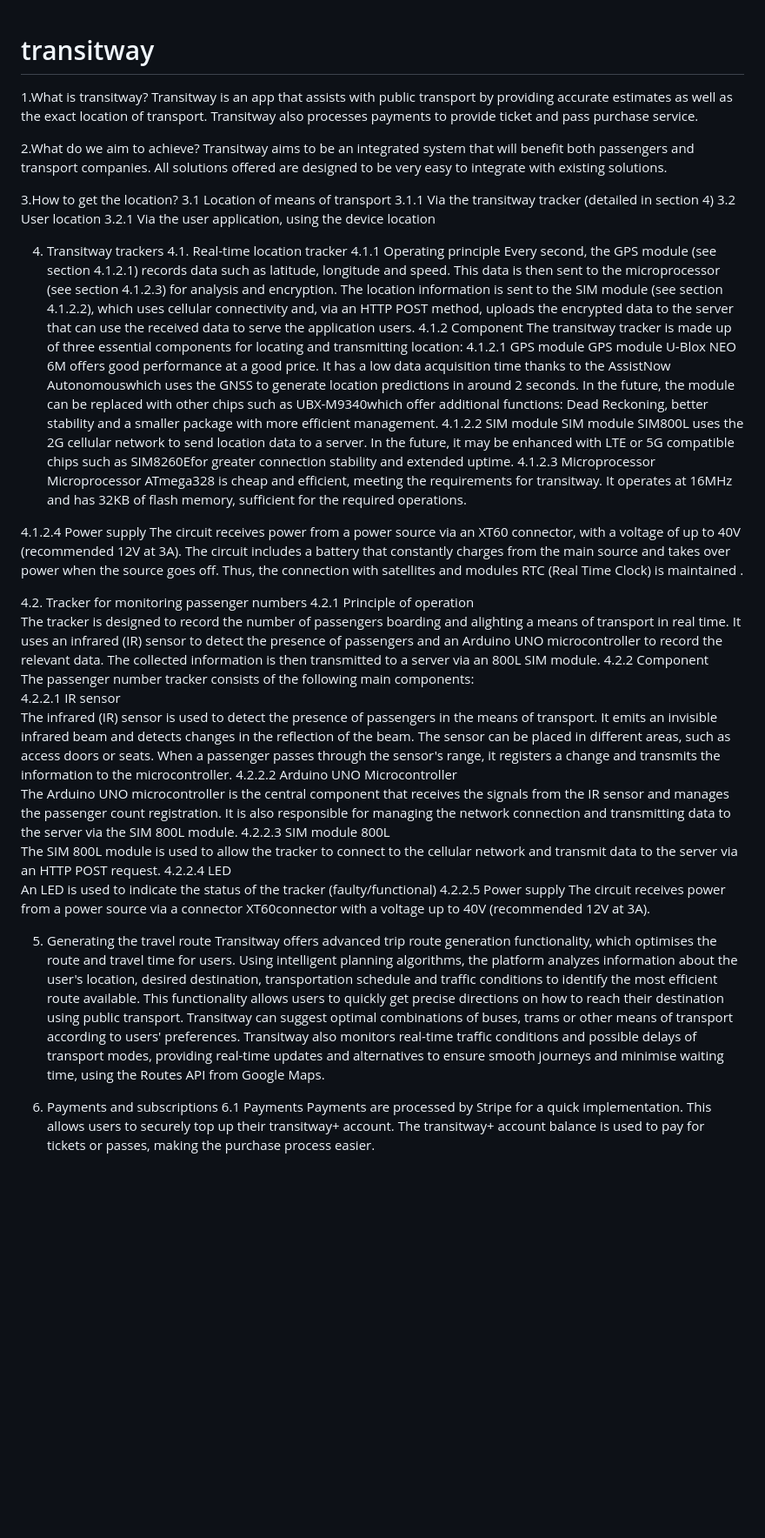
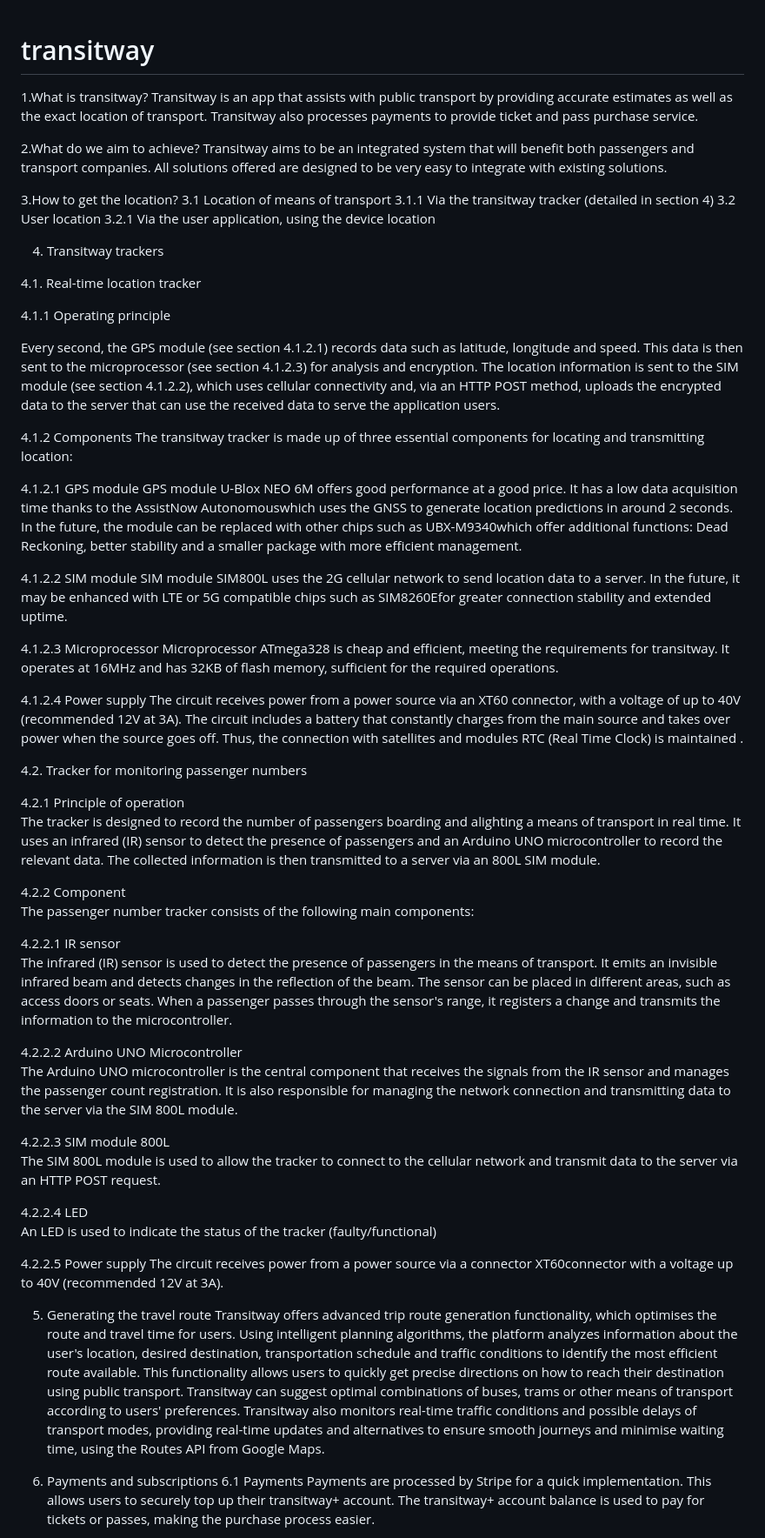
Before and after one commit to transitway/transitway, a Markdown page: README.md, the part around the change printed below. Shown: that part at 87% size. Drawn GitHub-style; blank space fills up the shorter version.

```diff
--- a/README.md
+++ b/README.md
@@ -1,4 +1,5 @@
 # transitway
+
 
 1.What is transitway?
 Transitway is an app that assists with public transport by providing accurate estimates as well as the exact location of transport. Transitway also processes payments to provide ticket and pass purchase service.
@@ -13,15 +14,22 @@ Transitway aims to be an integrated system that will benefit both passengers and
 3.2.1 Via the user application, using the device location
 
 4. Transitway trackers
+
 4.1. Real-time location tracker
+
 4.1.1 Operating principle
+
 Every second, the GPS module (see section 4.1.2.1) records data such as latitude, longitude and speed. This data is then sent to the microprocessor (see section 4.1.2.3) for analysis and encryption. The location information is sent to the SIM module (see section 4.1.2.2), which uses cellular connectivity and, via an HTTP POST method, uploads the encrypted data to the server that can use the received data to serve the application users.
-4.1.2 Component
+
+4.1.2 Components
 The transitway tracker is made up of three essential components for locating and transmitting location:
+
 4.1.2.1 GPS module
 GPS module U-Blox NEO 6M offers good performance at a good price. It has a low data acquisition time thanks to the AssistNow Autonomouswhich uses the GNSS to generate location predictions in around 2 seconds. In the future, the module can be replaced with other chips such as UBX-M9340which offer additional functions: Dead Reckoning, better stability and a smaller package with more efficient management.
+
 4.1.2.2 SIM module
 SIM module SIM800L uses the 2G cellular network to send location data to a server. In the future, it may be enhanced with LTE or 5G compatible chips such as SIM8260Efor greater connection stability and extended uptime.
+
 4.1.2.3 Microprocessor
 Microprocessor ATmega328 is cheap and efficient, meeting the requirements for transitway. It operates at 16MHz and has 32KB of flash memory, sufficient for the required operations.
 
@@ -30,24 +38,32 @@ Microprocessor ATmega328 is cheap and efficient, meeting the requirements for tr
  Thus, the connection with satellites and modules RTC (Real Time Clock) is maintained .
 
 4.2. Tracker for monitoring passenger numbers
+
 4.2.1 Principle of operation
 The tracker is designed to record the number of passengers boarding and alighting a means of transport in real time. It uses an infrared (IR) sensor to detect the presence of passengers and an Arduino UNO microcontroller to record the relevant data. The collected information is then transmitted to a server via an 800L SIM module.
+
 4.2.2 Component
 The passenger number tracker consists of the following main components:
+
 4.2.2.1 IR sensor
 The infrared (IR) sensor is used to detect the presence of passengers in the means of transport. It emits an invisible infrared beam and detects changes in the reflection of the beam. The sensor can be placed in different areas, such as access doors or seats. When a passenger passes through the sensor's range, it registers a change and transmits the information to the microcontroller.
+
 4.2.2.2 Arduino UNO Microcontroller
 The Arduino UNO microcontroller is the central component that receives the signals from the IR sensor and manages the passenger count registration. It is also responsible for managing the network connection and transmitting data to the server via the SIM 800L module.
+
 4.2.2.3 SIM module 800L
 The SIM 800L module is used to allow the tracker to connect to the cellular network and transmit data to the server via an HTTP POST request.
+
 4.2.2.4 LED
 An LED is used to indicate the status of the tracker (faulty/functional)
+
 4.2.2.5 Power supply
 The circuit receives power from a power source via a connector XT60connector with a voltage up to 40V (recommended 12V at 3A).
 
 5. Generating the travel route
 Transitway offers advanced trip route generation functionality, which optimises the route and travel time for users. Using intelligent planning algorithms, the platform analyzes information about the user's location, desired destination, transportation schedule and traffic conditions to identify the most efficient route available. This functionality allows users to quickly get precise directions on how to reach their destination using public transport. Transitway can suggest optimal combinations of buses, trams or other means of transport according to users' preferences.
 Transitway also monitors real-time traffic conditions and possible delays of transport modes, providing real-time updates and alternatives to ensure smooth journeys and minimise waiting time, using the Routes API from Google Maps.
+
 
 6. Payments and subscriptions
 6.1 Payments
```
Also changed, not shown: other parts of README.md (+5 -0 lines).
